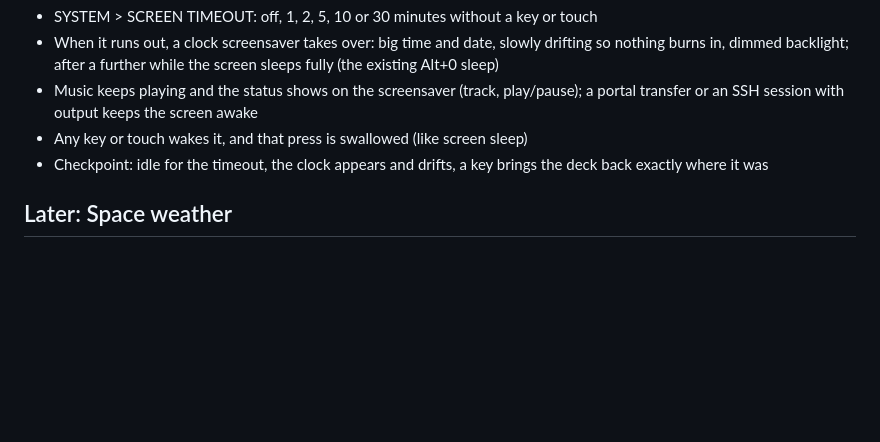
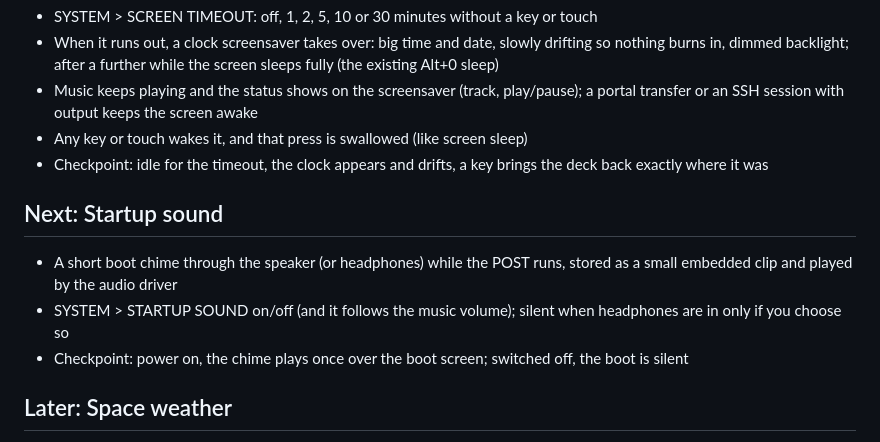
Before and after one commit to hey-its-brian/tab5-cyberdeck, a Markdown page: ROADMAP.md, the part around the change. Drawn GitHub-style; blank space fills up the shorter version.

Commit message:
ROADMAP: startup sound

```diff
--- a/ROADMAP.md
+++ b/ROADMAP.md
@@ -125,6 +125,12 @@ add-on). Revisit after v1.0.
 - Any key or touch wakes it, and that press is swallowed (like screen sleep)
 - Checkpoint: idle for the timeout, the clock appears and drifts, a key brings the deck back exactly where it was
 
+## Next: Startup sound
+
+- A short boot chime through the speaker (or headphones) while the POST runs, stored as a small embedded clip and played by the audio driver
+- SYSTEM > STARTUP SOUND on/off (and it follows the music volume); silent when headphones are in only if you choose so
+- Checkpoint: power on, the chime plays once over the boot screen; switched off, the boot is silent
+
 ## Later: Space weather
 
 - SPACE module (or a WEATHER tab): planetary Kp index, geomagnetic storm level (G1 to G5), solar wind speed and Bz, X-ray flux and flare class, aurora chance for your latitude
```
